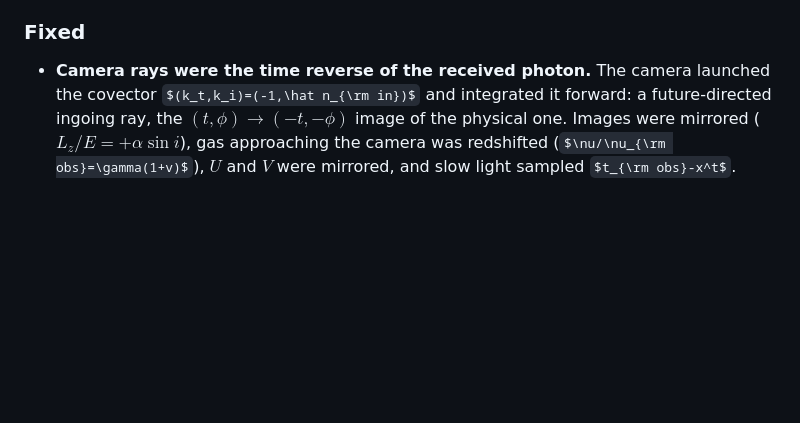
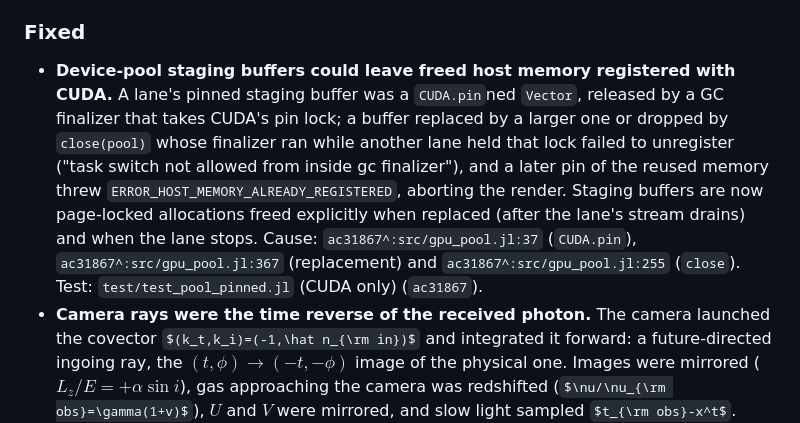
Before and after one commit to FoAKTEE/BlackLightPlus, a Markdown page: CHANGELOG.md, the part around the change. GitHub-like rendering; some formulas as TeX source; blank space fills up the shorter version.

Commit message:
docs(changelog): record the device-pool staging-buffer registration fix

```diff
--- a/CHANGELOG.md
+++ b/CHANGELOG.md
@@ -132,6 +132,19 @@ The pending acceptance runs are listed there.
 
 ### Fixed
 
+- **Device-pool staging buffers could leave freed host memory registered with
+  CUDA.** A lane's pinned staging buffer was a `CUDA.pin`ned `Vector`, released
+  by a GC finalizer that takes CUDA's pin lock; a buffer replaced by a larger one
+  or dropped by `close(pool)` whose finalizer ran while another lane held that
+  lock failed to unregister ("task switch not allowed from inside gc
+  finalizer"), and a later pin of the reused memory threw
+  `ERROR_HOST_MEMORY_ALREADY_REGISTERED`, aborting the render. Staging buffers
+  are now page-locked allocations freed explicitly when replaced (after the
+  lane's stream drains) and when the lane stops.
+  Cause: `ac31867^:src/gpu_pool.jl:37` (`CUDA.pin`),
+  `ac31867^:src/gpu_pool.jl:367` (replacement) and
+  `ac31867^:src/gpu_pool.jl:255` (`close`). Test: `test/test_pool_pinned.jl`
+  (CUDA only) (`ac31867`).
 - **Camera rays were the time reverse of the received photon.** The camera
   launched the covector $(k_t,k_i)=(-1,\hat n_{\rm in})$ and integrated it
   forward: a future-directed ingoing ray, the $(t,\phi)\to(-t,-\phi)$ image of the
```
